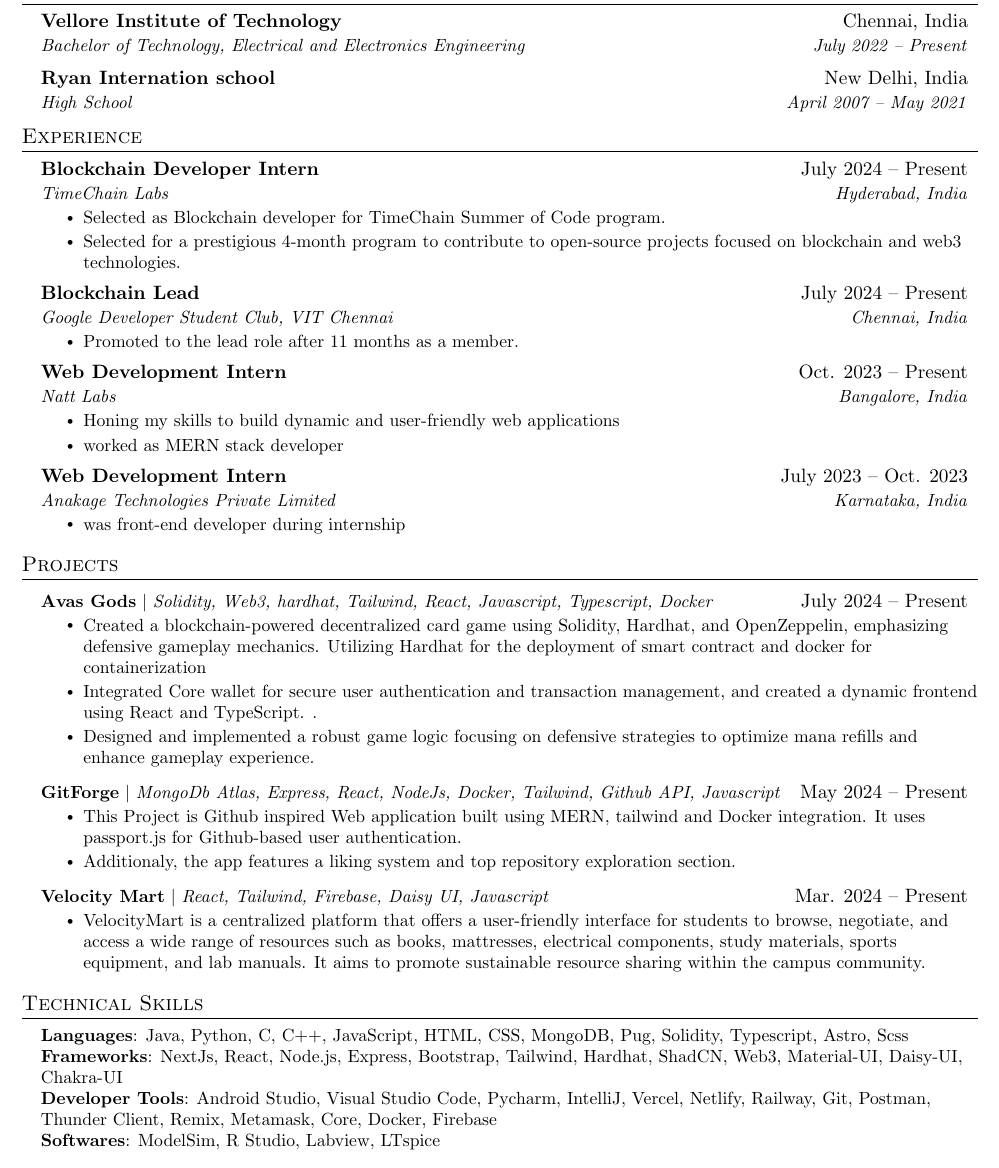
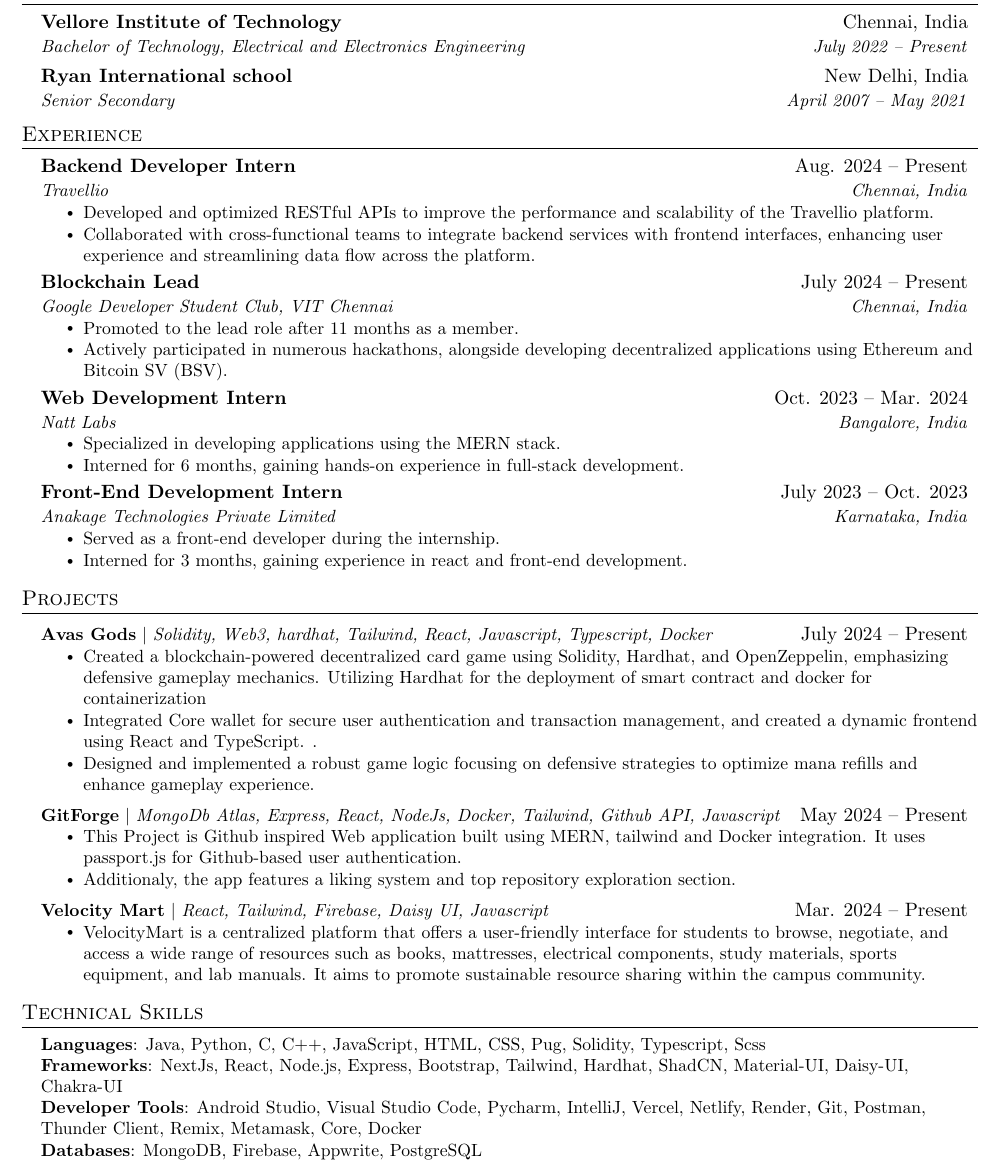
Before and after one commit to Aytaditya/Resume, a LaTeX CV (Resume.tex): part of the page, cut so that both start at the same text. Compiled offline with pdfLaTeX.

Commit message:
Update Resume.tex

```diff
--- a/Resume.tex
+++ b/Resume.tex
@@ -127,8 +127,8 @@
       {Vellore Institute of Technology}{Chennai, India}
       {Bachelor of Technology, Electrical and Electronics Engineering}{July 2022 -- Present}
     \resumeSubheading
-      {Ryan Internation school}{New Delhi, India}
-      {High School}{ April 2007 --  May 2021}
+      {Ryan International school}{New Delhi, India}
+      {Senior Secondary}{ April 2007 --  May 2021}
   \resumeSubHeadingListEnd
 
 
@@ -137,11 +137,11 @@
   \resumeSubHeadingListStart
 
  \resumeSubheading
-      {Blockchain Developer Intern}{July 2024 -- Present}
-      {TimeChain Labs}{Hyderabad, India}
+      {Backend Developer Intern}{Aug. 2024 -- Present}
+      {Travellio}{Chennai, India}
       \resumeItemListStart
-        \resumeItem{Selected as Blockchain developer for TimeChain Summer of Code program. }
-        \resumeItem{Selected for a prestigious 4-month program to contribute to open-source projects focused on blockchain and web3 technologies. }
+        \resumeItem{Developed and optimized RESTful APIs to improve the performance and scalability of the Travellio platform. }
+        \resumeItem{Collaborated with cross-functional teams to integrate backend services with frontend interfaces, enhancing user experience and streamlining data flow across the platform. }
     \resumeItemListEnd
 
  \resumeSubheading
@@ -149,14 +149,15 @@
       {Google Developer Student Club, VIT Chennai}{Chennai, India}
       \resumeItemListStart
         \resumeItem{Promoted to the lead role after 11 months as a member. }
+        \resumeItem{Actively participated in numerous hackathons, alongside developing decentralized applications using Ethereum and Bitcoin SV (BSV).}
     \resumeItemListEnd
 
     \resumeSubheading
-      {Web Development Intern}{Oct. 2023 -- Present}
+      {Web Development Intern}{Oct. 2023 -- Mar. 2024}
       {Natt Labs}{Bangalore, India}
       \resumeItemListStart
-        \resumeItem{Honing my skills to build dynamic and user-friendly web applications}
-        \resumeItem{ worked as MERN stack developer}
+        \resumeItem{ Specialized in developing applications using the MERN stack.}
+        \resumeItem{Interned for 6 months, gaining hands-on experience in full-stack development.}
       \resumeItemListEnd
 
 % -----------Multiple Positions Heading-----------
@@ -170,10 +171,11 @@
 %-------------------------------------------
 
     \resumeSubheading
-      {Web Development Intern}{July 2023 -- Oct. 2023}
+      {Front-End Development Intern}{July 2023 -- Oct. 2023}
       {Anakage Technologies Private Limited}{Karnataka, India}
       \resumeItemListStart
-        \resumeItem{was front-end developer during internship}
+        \resumeItem{Served as a front-end developer during the internship.}
+        \resumeItem{Interned for 3 months, gaining experience in react and front-end development.}
       \resumeItemListEnd
 
 
@@ -212,10 +214,10 @@
 \section{Technical Skills}
  \begin{itemize}[leftmargin=0.15in, label={}]
     \small{\item{
-     \textbf{Languages}{: Java, Python, C, C++, JavaScript, HTML, CSS, MongoDB, Pug, Solidity, Typescript, Astro, Scss} \\
-     \textbf{Frameworks}{: NextJs, React, Node.js, Express, Bootstrap, Tailwind, Hardhat, ShadCN, Web3, Material-UI, Daisy-UI, Chakra-UI } \\
-     \textbf{Developer Tools}{: Android Studio, Visual Studio Code, Pycharm, IntelliJ, Vercel, Netlify, Railway, Git, Postman, Thunder Client, Remix, Metamask, Core, Docker, Firebase} \\
-     \textbf{Softwares}{: ModelSim, R Studio, Labview, LTspice}
+     \textbf{Languages}{: Java, Python, C, C++, JavaScript, HTML, CSS, Pug, Solidity, Typescript, Scss} \\
+     \textbf{Frameworks}{: NextJs, React, Node.js, Express, Bootstrap, Tailwind, Hardhat, ShadCN, Material-UI, Daisy-UI, Chakra-UI } \\
+     \textbf{Developer Tools}{: Android Studio, Visual Studio Code, Pycharm, IntelliJ, Vercel, Netlify, Render, Git, Postman, Thunder Client, Remix, Metamask, Core, Docker} \\
+     \textbf{Databases}:{ MongoDB, Firebase, Appwrite, PostgreSQL}
     }}
  \end{itemize}
 
```
